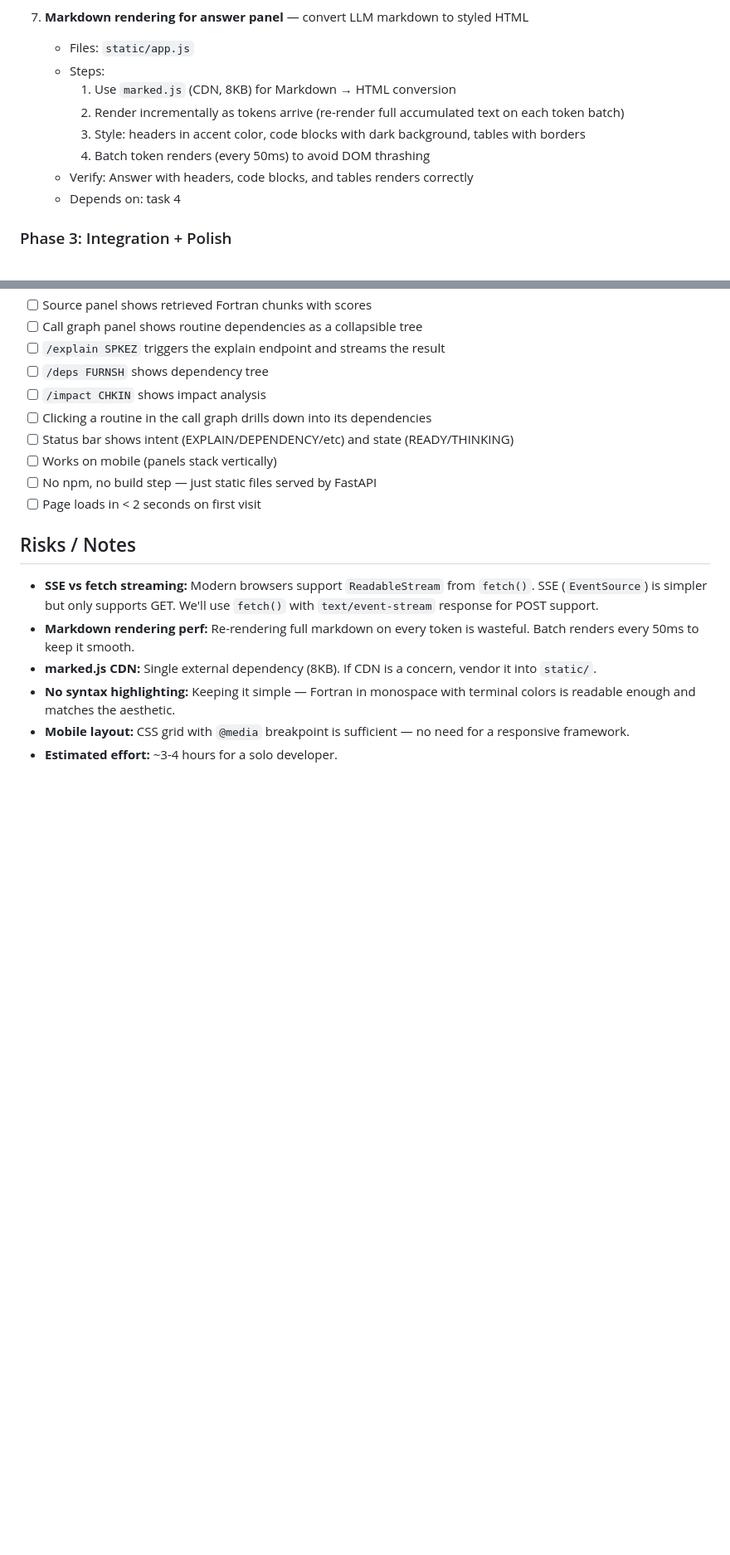
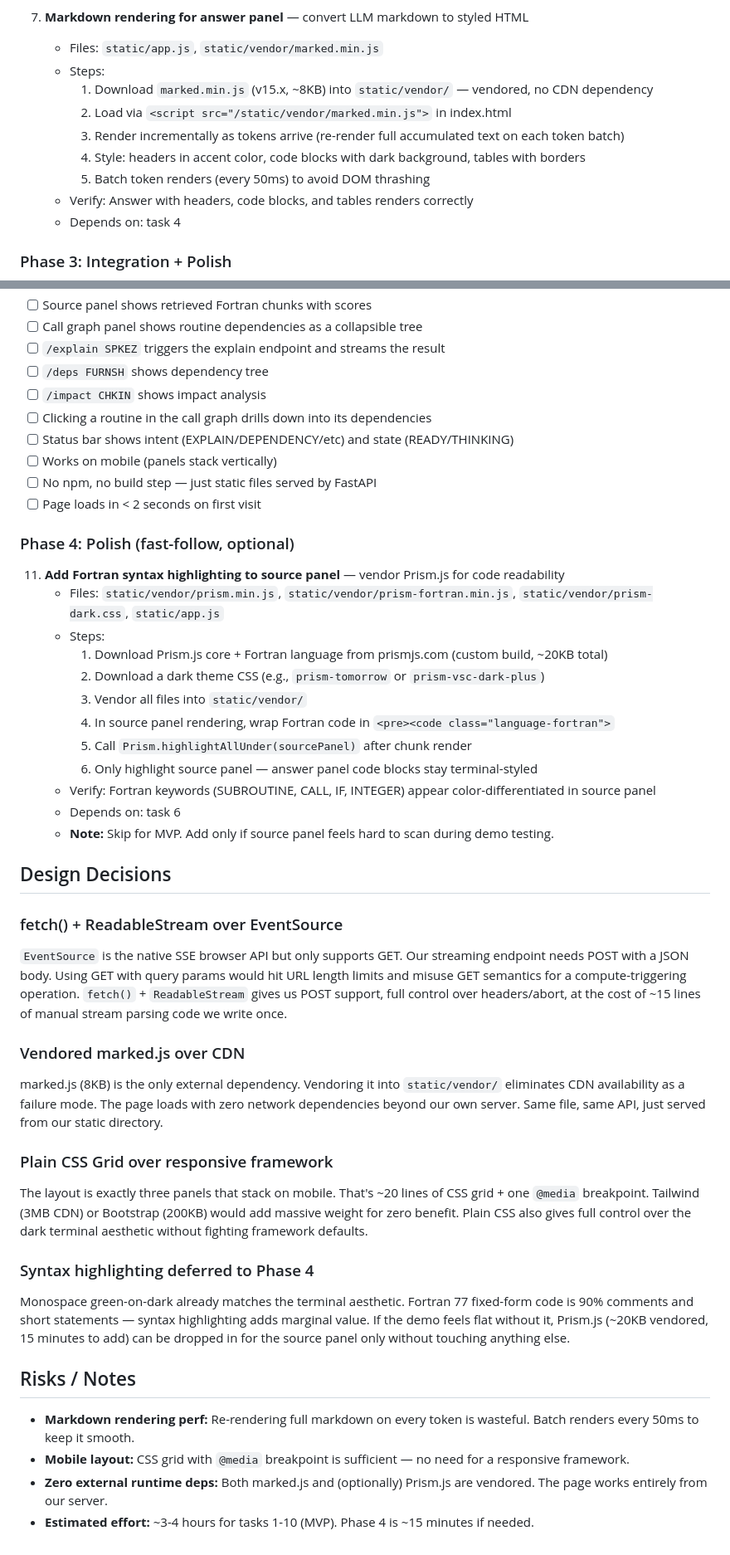
Before and after one commit to HenryDeGrasse/LegacyLens, a Markdown page: docs/epics/003-web-terminal-frontend.md, 2 parts joined by grey strips. Shown at 83% size. Drawn GitHub-style; blank space fills up the shorter version.

Commit message:
docs: update web frontend epic — vendor deps, add syntax highlight fast-follow, design decisions section

```diff
--- a/docs/epics/003-web-terminal-frontend.md
+++ b/docs/epics/003-web-terminal-frontend.md
@@ -107,12 +107,13 @@ Build a browser-accessible frontend at the Railway URL that mirrors the TUI's th
    - Depends on: tasks 1, 3
 
 7. **Markdown rendering for answer panel** — convert LLM markdown to styled HTML
-   - Files: `static/app.js`
+   - Files: `static/app.js`, `static/vendor/marked.min.js`
    - Steps:
-     1. Use `marked.js` (CDN, 8KB) for Markdown → HTML conversion
-     2. Render incrementally as tokens arrive (re-render full accumulated text on each token batch)
-     3. Style: headers in accent color, code blocks with dark background, tables with borders
-     4. Batch token renders (every 50ms) to avoid DOM thrashing
+     1. Download `marked.min.js` (v15.x, ~8KB) into `static/vendor/` — vendored, no CDN dependency
+     2. Load via `<script src="/static/vendor/marked.min.js">` in index.html
+     3. Render incrementally as tokens arrive (re-render full accumulated text on each token batch)
+     4. Style: headers in accent color, code blocks with dark background, tables with borders
+     5. Batch token renders (every 50ms) to avoid DOM thrashing
    - Verify: Answer with headers, code blocks, and tables renders correctly
    - Depends on: task 4
 
@@ -184,10 +188,37 @@ Since this is a solo build, effective order: 1 → 2 → 3 → 4+5+6+7 (interlea
 - [ ] No npm, no build step — just static files served by FastAPI
 - [ ] Page loads in < 2 seconds on first visit
 
+### Phase 4: Polish (fast-follow, optional)
+
+11. **Add Fortran syntax highlighting to source panel** — vendor Prism.js for code readability
+    - Files: `static/vendor/prism.min.js`, `static/vendor/prism-fortran.min.js`, `static/vendor/prism-dark.css`, `static/app.js`
+    - Steps:
+      1. Download Prism.js core + Fortran language from prismjs.com (custom build, ~20KB total)
+      2. Download a dark theme CSS (e.g., `prism-tomorrow` or `prism-vsc-dark-plus`)
+      3. Vendor all files into `static/vendor/`
+      4. In source panel rendering, wrap Fortran code in `<pre><code class="language-fortran">`
+      5. Call `Prism.highlightAllUnder(sourcePanel)` after chunk render
+      6. Only highlight source panel — answer panel code blocks stay terminal-styled
+    - Verify: Fortran keywords (SUBROUTINE, CALL, IF, INTEGER) appear color-differentiated in source panel
+    - Depends on: task 6
+    - **Note:** Skip for MVP. Add only if source panel feels hard to scan during demo testing.
+
+## Design Decisions
+
+### fetch() + ReadableStream over EventSource
+`EventSource` is the native SSE browser API but only supports GET. Our streaming endpoint needs POST with a JSON body. Using GET with query params would hit URL length limits and misuse GET semantics for a compute-triggering operation. `fetch()` + `ReadableStream` gives us POST support, full control over headers/abort, at the cost of ~15 lines of manual stream parsing code we write once.
+
+### Vendored marked.js over CDN
+marked.js (8KB) is the only external dependency. Vendoring it into `static/vendor/` eliminates CDN availability as a failure mode. The page loads with zero network dependencies beyond our own server. Same file, same API, just served from our static directory.
+
+### Plain CSS Grid over responsive framework
+The layout is exactly three panels that stack on mobile. That's ~20 lines of CSS grid + one `@media` breakpoint. Tailwind (3MB CDN) or Bootstrap (200KB) would add massive weight for zero benefit. Plain CSS also gives full control over the dark terminal aesthetic without fighting framework defaults.
+
+### Syntax highlighting deferred to Phase 4
+Monospace green-on-dark already matches the terminal aesthetic. Fortran 77 fixed-form code is 90% comments and short statements — syntax highlighting adds marginal value. If the demo feels flat without it, Prism.js (~20KB vendored, 15 minutes to add) can be dropped in for the source panel only without touching anything else.
+
 ## Risks / Notes
-- **SSE vs fetch streaming:** Modern browsers support `ReadableStream` from `fetch()`. SSE (`EventSource`) is simpler but only supports GET. We'll use `fetch()` with `text/event-stream` response for POST support.
 - **Markdown rendering perf:** Re-rendering full markdown on every token is wasteful. Batch renders every 50ms to keep it smooth.
-- **marked.js CDN:** Single external dependency (8KB). If CDN is a concern, vendor it into `static/`.
-- **No syntax highlighting:** Keeping it simple — Fortran in monospace with terminal colors is readable enough and matches the aesthetic.
 - **Mobile layout:** CSS grid with `@media` breakpoint is sufficient — no need for a responsive framework.
-- **Estimated effort:** ~3-4 hours for a solo developer.
+- **Zero external runtime deps:** Both marked.js and (optionally) Prism.js are vendored. The page works entirely from our server.
+- **Estimated effort:** ~3-4 hours for tasks 1-10 (MVP). Phase 4 is ~15 minutes if needed.
```
Also changed, not shown: other parts of docs/epics/003-web-terminal-frontend.md (+5 -2 lines).
